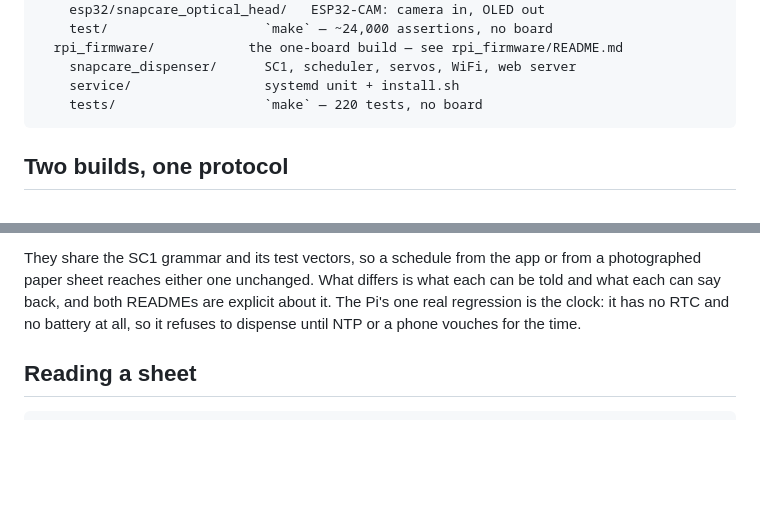
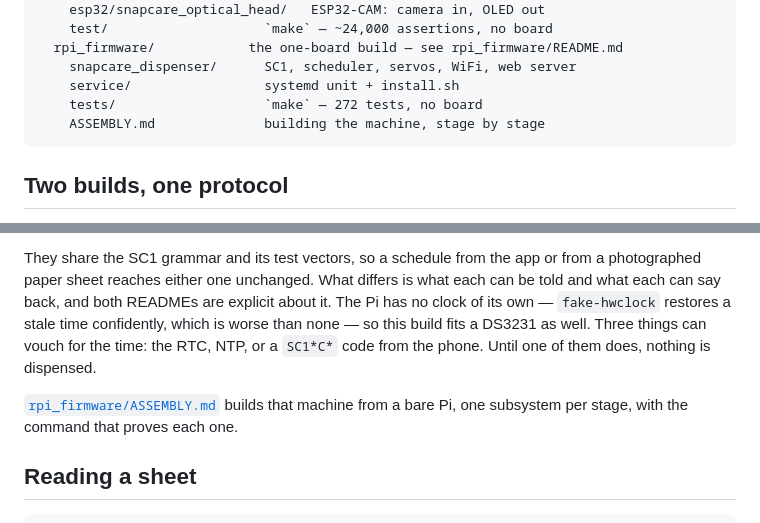
Before and after one commit to n1a2m3y4u5n/snapcare, a Markdown page: pill_dispenser/README.md, 2 parts joined by grey strips. GitHub-like rendering; blank space fills up the shorter version.

Commit message:
Add Raspberry Pi hardware assembly guide.

````diff
--- a/pill_dispenser/README.md
+++ b/pill_dispenser/README.md
@@ -44,7 +44,8 @@ pill_dispenser/
   rpi_firmware/            the one-board build — see rpi_firmware/README.md
     snapcare_dispenser/      SC1, scheduler, servos, WiFi, web server
     service/                 systemd unit + install.sh
-    tests/                   `make` — 220 tests, no board
+    tests/                   `make` — 272 tests, no board
+    ASSEMBLY.md              building the machine, stage by stage
 ```
 
 ## Two builds, one protocol
@@ -65,9 +66,13 @@ and password are derived from the SoC serial number rather than generated.
 They share the SC1 grammar and its test vectors, so a schedule from the app or
 from a photographed paper sheet reaches either one unchanged. What differs is
 what each can be told and what each can say back, and both READMEs are explicit
-about it. The Pi's one real regression is the clock: it has no RTC and no
-battery at all, so it refuses to dispense until NTP or a phone vouches for the
-time.
+about it. The Pi has no clock of its own — `fake-hwclock` restores a stale time
+confidently, which is worse than none — so this build fits a DS3231 as well.
+Three things can vouch for the time: the RTC, NTP, or a `SC1*C*` code from the
+phone. Until one of them does, nothing is dispensed.
+
+[`rpi_firmware/ASSEMBLY.md`](rpi_firmware/ASSEMBLY.md) builds that machine from a
+bare Pi, one subsystem per stage, with the command that proves each one.
 
 ## Reading a sheet
 
````
Also changed, not shown: pill_dispenser/rpi_firmware/README.md (+6 -1 lines).
